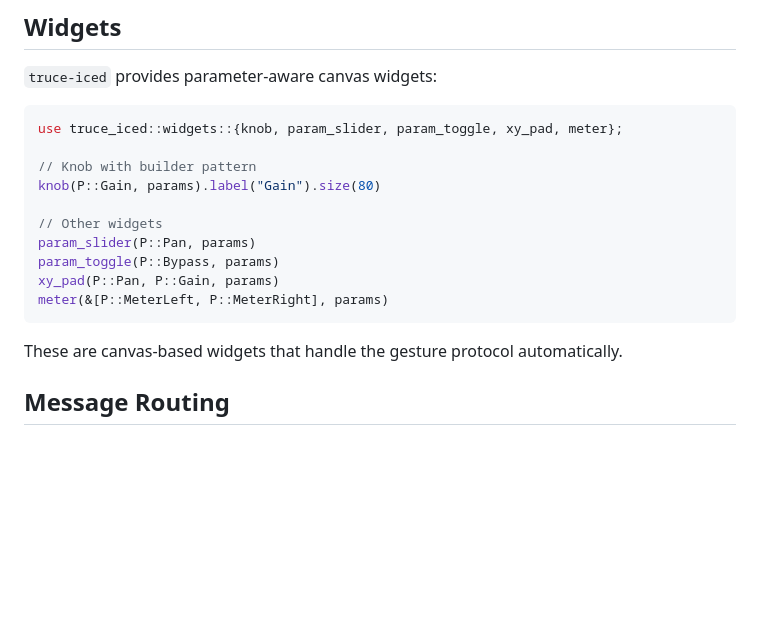
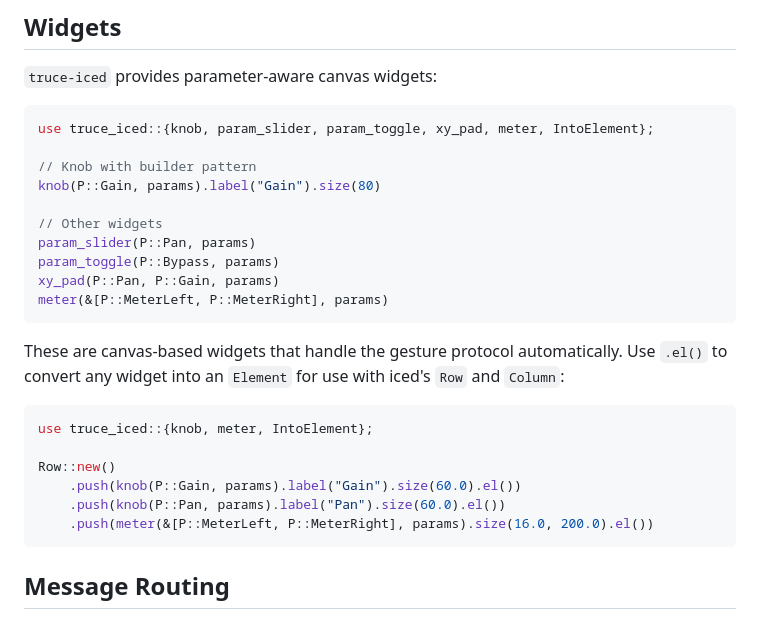
Before and after one commit to truce-audio/truce, a Markdown page: docs/gui/iced.md, the part around the change. GitHub-like rendering; blank space fills up the shorter version.

````diff
--- a/docs/gui/iced.md
+++ b/docs/gui/iced.md
@@ -129,7 +129,7 @@ fn custom_editor(&self) -> Option<Box<dyn truce_core::editor::Editor>> {
 `truce-iced` provides parameter-aware canvas widgets:
 
 ```rust
-use truce_iced::widgets::{knob, param_slider, param_toggle, xy_pad, meter};
+use truce_iced::{knob, param_slider, param_toggle, xy_pad, meter, IntoElement};
 
 // Knob with builder pattern
 knob(P::Gain, params).label("Gain").size(80)
@@ -142,7 +142,17 @@ meter(&[P::MeterLeft, P::MeterRight], params)
 ```
 
 These are canvas-based widgets that handle the gesture protocol
-automatically.
+automatically. Use `.el()` to convert any widget into an `Element`
+for use with iced's `Row` and `Column`:
+
+```rust
+use truce_iced::{knob, meter, IntoElement};
+
+Row::new()
+    .push(knob(P::Gain, params).label("Gain").size(60.0).el())
+    .push(knob(P::Pan, params).label("Pan").size(60.0).el())
+    .push(meter(&[P::MeterLeft, P::MeterRight], params).size(16.0, 200.0).el())
+```
 
 ## Message Routing
 
````
